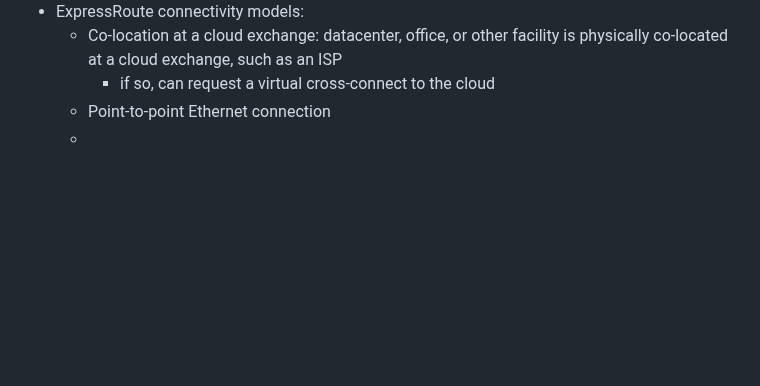
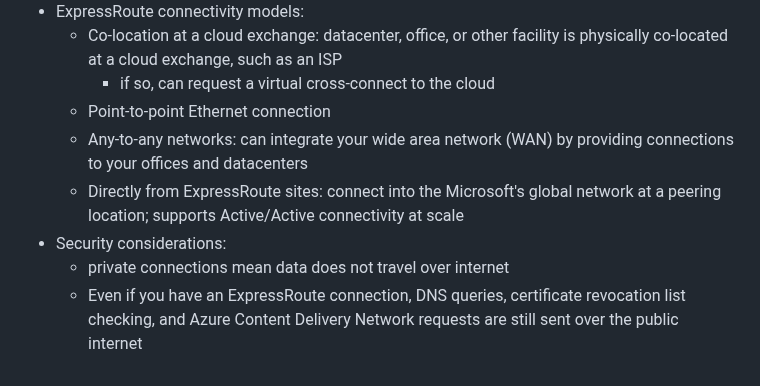
Before and after one commit to lukekasper/Personal-Projects, a Markdown page: Microsoft Azure/Intro Notes/Azure_Fundamentals.md, the part around the change. Rendered like a GitHub page; blank space fills up the shorter version.

```diff
--- a/Microsoft Azure/Intro Notes/Azure_Fundamentals.md
+++ b/Microsoft Azure/Intro Notes/Azure_Fundamentals.md
@@ -233,4 +233,9 @@ Azure ExpressRoute
   - Co-location at a cloud exchange: datacenter, office, or other facility is physically co-located at a cloud exchange, such as an ISP
     - if so, can request a virtual cross-connect to the cloud
   - Point-to-point Ethernet connection
-  -
+  - Any-to-any networks: can integrate your wide area network (WAN) by providing connections to your offices and datacenters
+  - Directly from ExpressRoute sites: connect into the Microsoft's global network at a peering location; supports Active/Active connectivity at scale
+- Security considerations:
+  - private connections mean data does not travel over internet
+  - Even if you have an ExpressRoute connection, DNS queries, certificate revocation list checking, and Azure Content Delivery Network requests are still
+    sent over the public internet
```
